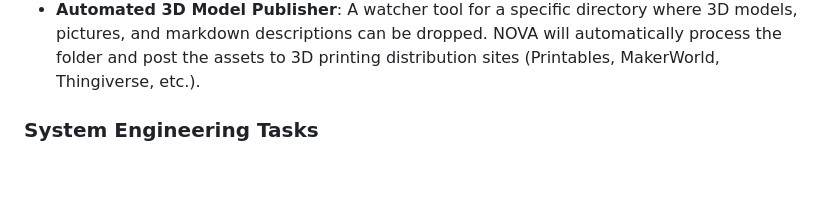
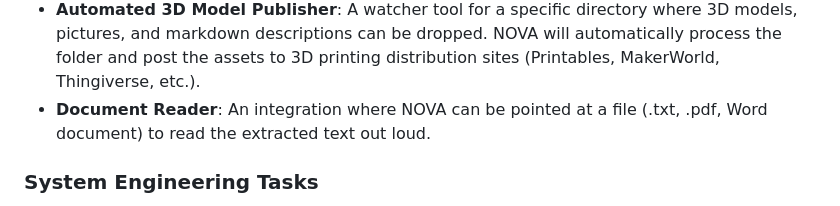
Before and after one commit to Bl4st01s3/NOVA-V4, a Markdown page: PROJECT.md, the part around the change. GitHub-like rendering; blank space fills up the shorter version.

Commit message:
Add Document Reader feature idea to PROJECT.md
- Added the "Document Reader" tool idea to the "Future Roadmap & Planned Tools" section of PROJECT.md to document the user's request for future implementation.

Co-authored-by: Bl4st01s3 <118090058+Bl4st01s3@users.noreply.github.com>

```diff
--- a/PROJECT.md
+++ b/PROJECT.md
@@ -51,6 +51,7 @@ NOVA is transitioning to a hands-free, voice-activated interface. To prevent bac
 *   **Rocket Launch Tracker**: Check APIs for SpaceX, Blue Origin, ESA, etc., to announce upcoming mission schedules and goals.
 *   **Dual Input Pipelines**: Maintain separate processing queues for user microphone input vs. automated system alerts/warnings.
 *   **Automated 3D Model Publisher**: A watcher tool for a specific directory where 3D models, pictures, and markdown descriptions can be dropped. NOVA will automatically process the folder and post the assets to 3D printing distribution sites (Printables, MakerWorld, Thingiverse, etc.).
+*   **Document Reader**: An integration where NOVA can be pointed at a file (.txt, .pdf, Word document) to read the extracted text out loud.
 
 ### System Engineering Tasks
 *   **Persistent UI Chat History**: Sync the conversation array to a local file so the chat history is visually maintained in the UI between restarts/cycles.
```
